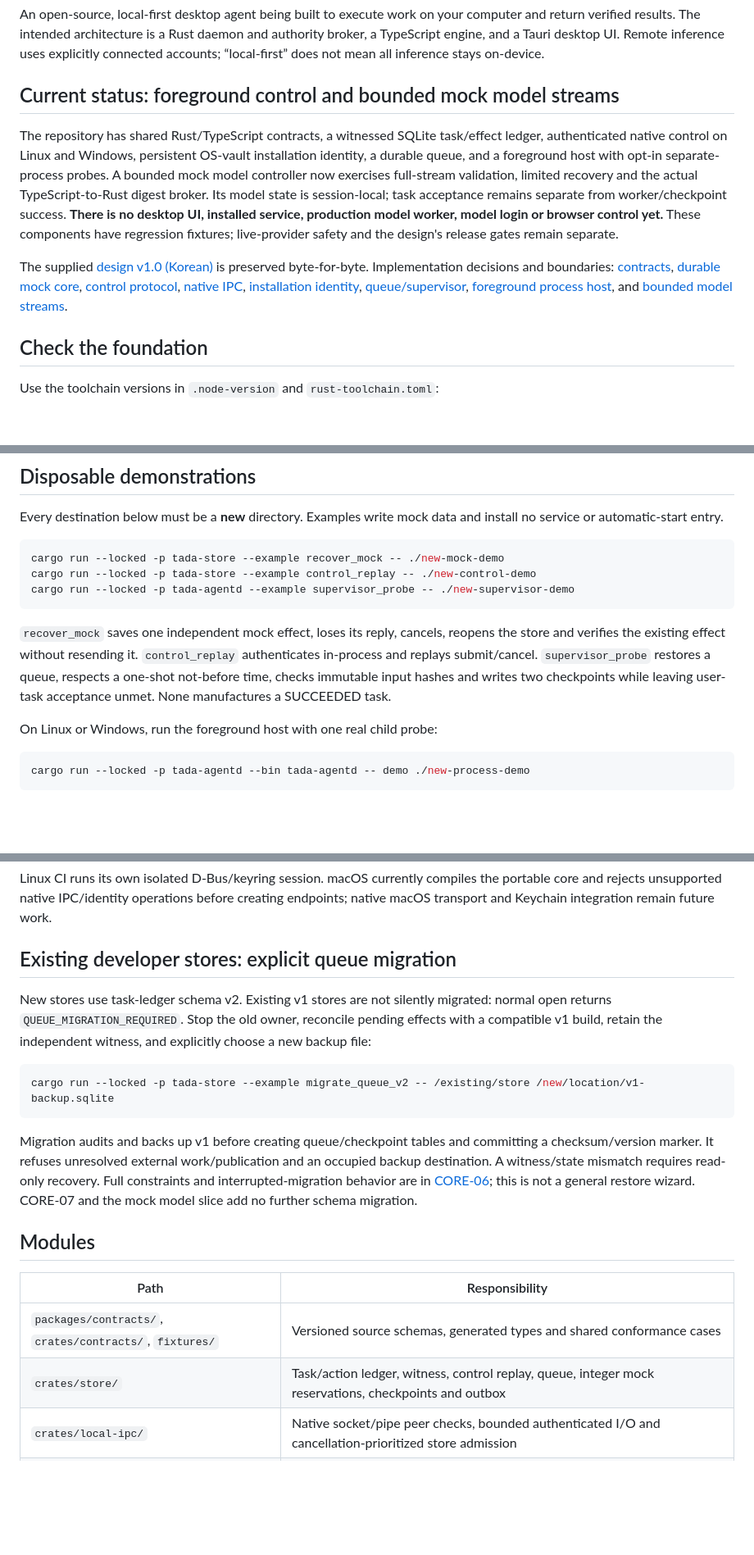
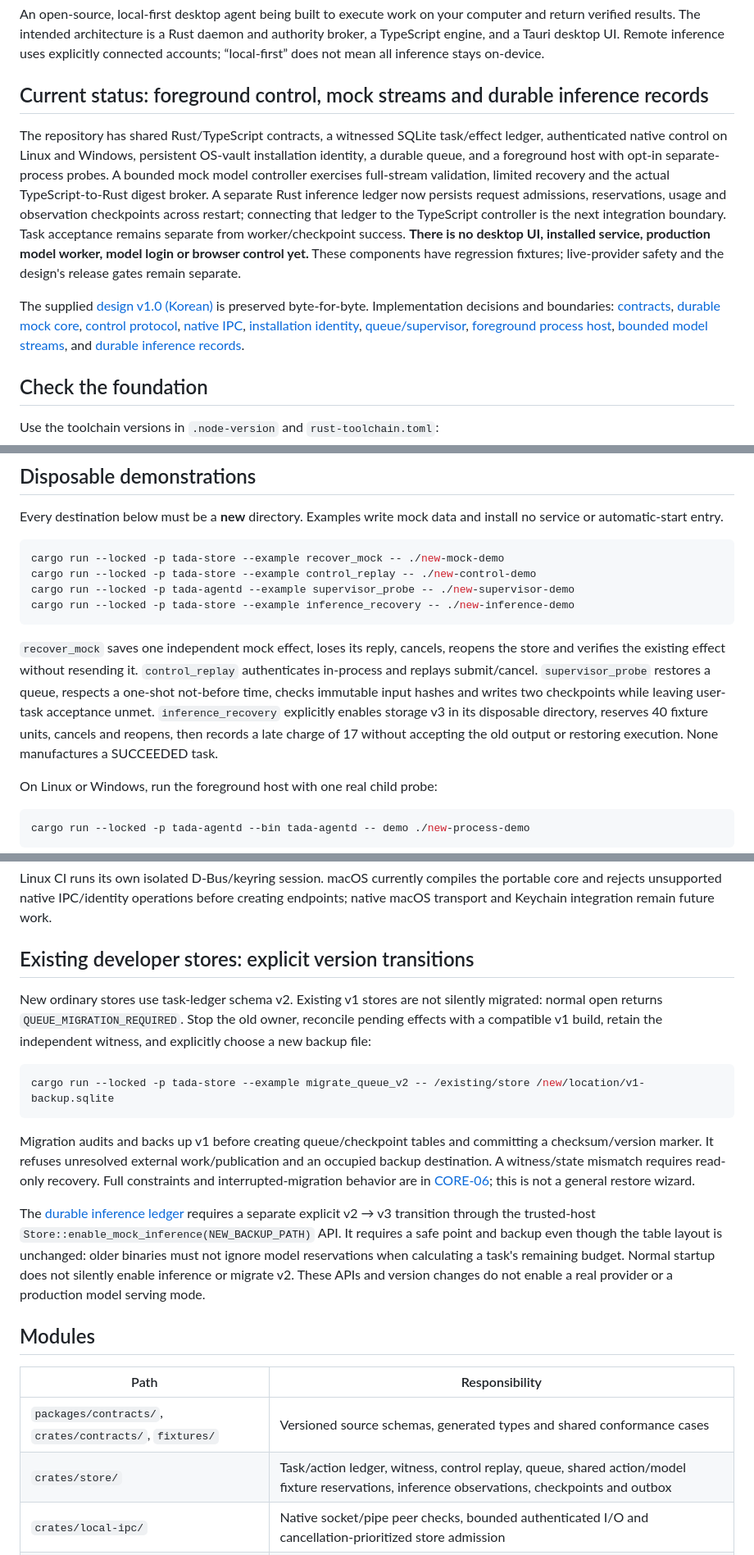
Before and after one commit to Daviswhistle/Tada, a Markdown page: README.md, 3 parts joined by grey strips. Shown at 82% size. GitHub-like rendering; blank space fills up the shorter version.

Commit message:
docs(model): distinguish durable inference records from the pending engine integration

````diff
--- a/README.md
+++ b/README.md
@@ -4,11 +4,11 @@
 
 An open-source, local-first desktop agent being built to execute work on your computer and return verified results. The intended architecture is a Rust daemon and authority broker, a TypeScript engine, and a Tauri desktop UI. Remote inference uses explicitly connected accounts; “local-first” does not mean all inference stays on-device.
 
-## Current status: foreground control and bounded mock model streams
+## Current status: foreground control, mock streams and durable inference records
 
-The repository has shared Rust/TypeScript contracts, a witnessed SQLite task/effect ledger, authenticated native control on Linux and Windows, persistent OS-vault installation identity, a durable queue, and a foreground host with opt-in separate-process probes. A bounded mock model controller now exercises full-stream validation, limited recovery and the actual TypeScript-to-Rust digest broker. Its model state is session-local; task acceptance remains separate from worker/checkpoint success. **There is no desktop UI, installed service, production model worker, model login or browser control yet.** These components have regression fixtures; live-provider safety and the design's release gates remain separate.
+The repository has shared Rust/TypeScript contracts, a witnessed SQLite task/effect ledger, authenticated native control on Linux and Windows, persistent OS-vault installation identity, a durable queue, and a foreground host with opt-in separate-process probes. A bounded mock model controller exercises full-stream validation, limited recovery and the actual TypeScript-to-Rust digest broker. A separate Rust inference ledger now persists request admissions, reservations, usage and observation checkpoints across restart; connecting that ledger to the TypeScript controller is the next integration boundary. Task acceptance remains separate from worker/checkpoint success. **There is no desktop UI, installed service, production model worker, model login or browser control yet.** These components have regression fixtures; live-provider safety and the design's release gates remain separate.
 
-The supplied [design v1.0 (Korean)](docs/design/source-2026-09-30.md) is preserved byte-for-byte. Implementation decisions and boundaries: [contracts](docs/contracts-v1.md), [durable mock core](docs/core-02.md), [control protocol](docs/control-protocol.md), [native IPC](docs/native-ipc.md), [installation identity](docs/installation-identity.md), [queue/supervisor](docs/queue-supervisor.md), [foreground process host](docs/process-host.md), and [bounded model streams](docs/model-streams.md).
+The supplied [design v1.0 (Korean)](docs/design/source-2026-09-30.md) is preserved byte-for-byte. Implementation decisions and boundaries: [contracts](docs/contracts-v1.md), [durable mock core](docs/core-02.md), [control protocol](docs/control-protocol.md), [native IPC](docs/native-ipc.md), [installation identity](docs/installation-identity.md), [queue/supervisor](docs/queue-supervisor.md), [foreground process host](docs/process-host.md), [bounded model streams](docs/model-streams.md), and [durable inference records](docs/inference-ledger.md).
 
 ## Check the foundation
 
@@ -40,9 +40,10 @@ Every destination below must be a **new** directory. Examples write mock data an
 cargo run --locked -p tada-store --example recover_mock -- ./new-mock-demo
 cargo run --locked -p tada-store --example control_replay -- ./new-control-demo
 cargo run --locked -p tada-agentd --example supervisor_probe -- ./new-supervisor-demo
+cargo run --locked -p tada-store --example inference_recovery -- ./new-inference-demo
 ```
 
-`recover_mock` saves one independent mock effect, loses its reply, cancels, reopens the store and verifies the existing effect without resending it. `control_replay` authenticates in-process and replays submit/cancel. `supervisor_probe` restores a queue, respects a one-shot not-before time, checks immutable input hashes and writes two checkpoints while leaving user-task acceptance unmet. None manufactures a SUCCEEDED task.
+`recover_mock` saves one independent mock effect, loses its reply, cancels, reopens the store and verifies the existing effect without resending it. `control_replay` authenticates in-process and replays submit/cancel. `supervisor_probe` restores a queue, respects a one-shot not-before time, checks immutable input hashes and writes two checkpoints while leaving user-task acceptance unmet. `inference_recovery` explicitly enables storage v3 in its disposable directory, reserves 40 fixture units, cancels and reopens, then records a late charge of 17 without accepting the old output or restoring execution. None manufactures a SUCCEEDED task.
 
 On Linux or Windows, run the foreground host with one real child probe:
 
@@ -68,22 +69,24 @@ cargo test --locked -p tada-credential --features os-vault-tests os_tests:: -- -
 
 Linux CI runs its own isolated D-Bus/keyring session. macOS currently compiles the portable core and rejects unsupported native IPC/identity operations before creating endpoints; native macOS transport and Keychain integration remain future work.
 
-## Existing developer stores: explicit queue migration
+## Existing developer stores: explicit version transitions
 
-New stores use task-ledger schema v2. Existing v1 stores are not silently migrated: normal open returns `QUEUE_MIGRATION_REQUIRED`. Stop the old owner, reconcile pending effects with a compatible v1 build, retain the independent witness, and explicitly choose a new backup file:
+New ordinary stores use task-ledger schema v2. Existing v1 stores are not silently migrated: normal open returns `QUEUE_MIGRATION_REQUIRED`. Stop the old owner, reconcile pending effects with a compatible v1 build, retain the independent witness, and explicitly choose a new backup file:
 
 ```sh
 cargo run --locked -p tada-store --example migrate_queue_v2 -- /existing/store /new/location/v1-backup.sqlite
 ```
 
-Migration audits and backs up v1 before creating queue/checkpoint tables and committing a checksum/version marker. It refuses unresolved external work/publication and an occupied backup destination. A witness/state mismatch requires read-only recovery. Full constraints and interrupted-migration behavior are in [CORE-06](docs/queue-supervisor.md); this is not a general restore wizard. CORE-07 and the mock model slice add no further schema migration.
+Migration audits and backs up v1 before creating queue/checkpoint tables and committing a checksum/version marker. It refuses unresolved external work/publication and an occupied backup destination. A witness/state mismatch requires read-only recovery. Full constraints and interrupted-migration behavior are in [CORE-06](docs/queue-supervisor.md); this is not a general restore wizard.
+
+The [durable inference ledger](docs/inference-ledger.md) requires a separate explicit v2 → v3 transition through the trusted-host `Store::enable_mock_inference(NEW_BACKUP_PATH)` API. It requires a safe point and backup even though the table layout is unchanged: older binaries must not ignore model reservations when calculating a task's remaining budget. Normal startup does not silently enable inference or migrate v2. These APIs and version changes do not enable a real provider or a production model serving mode.
 
 ## Modules
 
 | Path | Responsibility |
 | --- | --- |
 | `packages/contracts/`, `crates/contracts/`, `fixtures/` | Versioned source schemas, generated types and shared conformance cases |
-| `crates/store/` | Task/action ledger, witness, control replay, queue, integer mock reservations, checkpoints and outbox |
+| `crates/store/` | Task/action ledger, witness, control replay, queue, shared action/model fixture reservations, inference observations, checkpoints and outbox |
 | `crates/local-ipc/` | Native socket/pipe peer checks, bounded authenticated I/O and cancellation-prioritized store admission |
 | `crates/credential/` | Explicit persistent installation enrollment, protected ledger directories, OS-vault adapters and generation-pinned discovery |
 | `crates/agentd/` | Supervisor, foreground CLI and bounded probe child lifecycle; no installed service or implicit tool worker |
````
Also changed, not shown: other parts of README.md (+2 -2 lines), docs/roadmap.md (+10 -2 lines).
